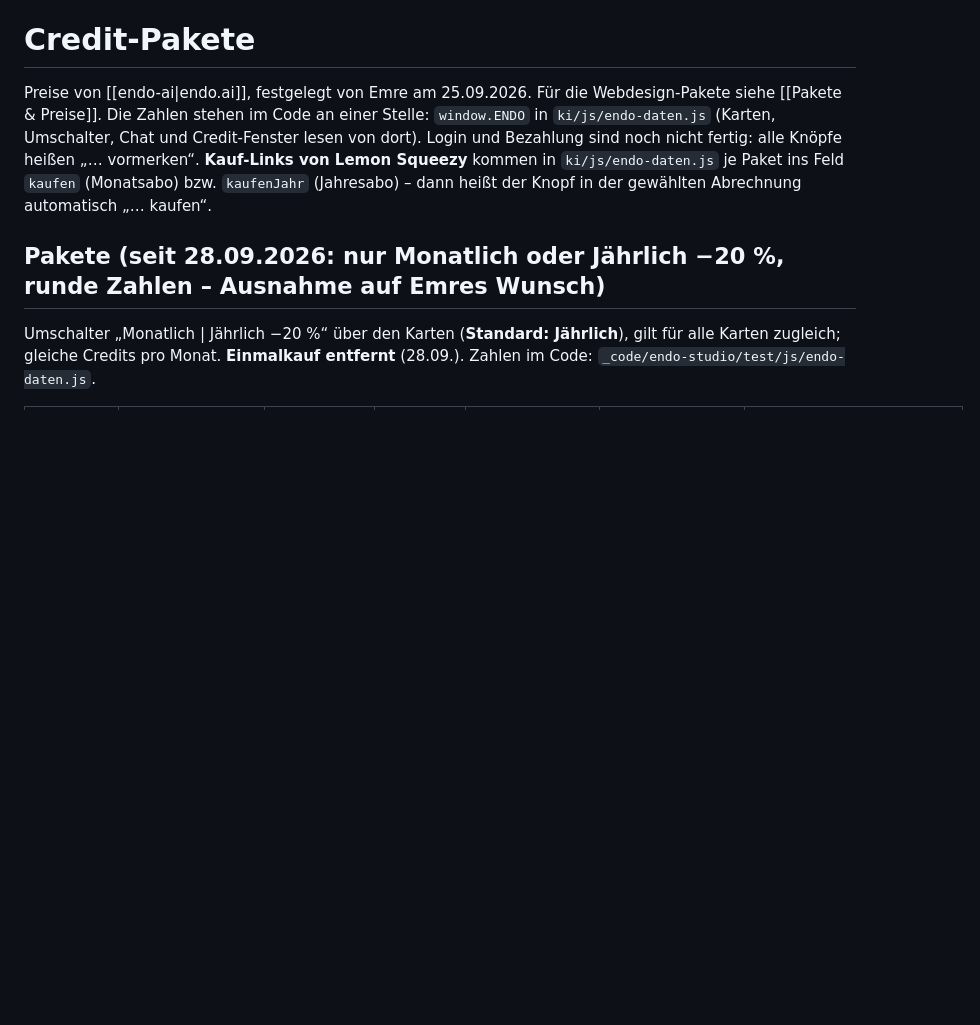
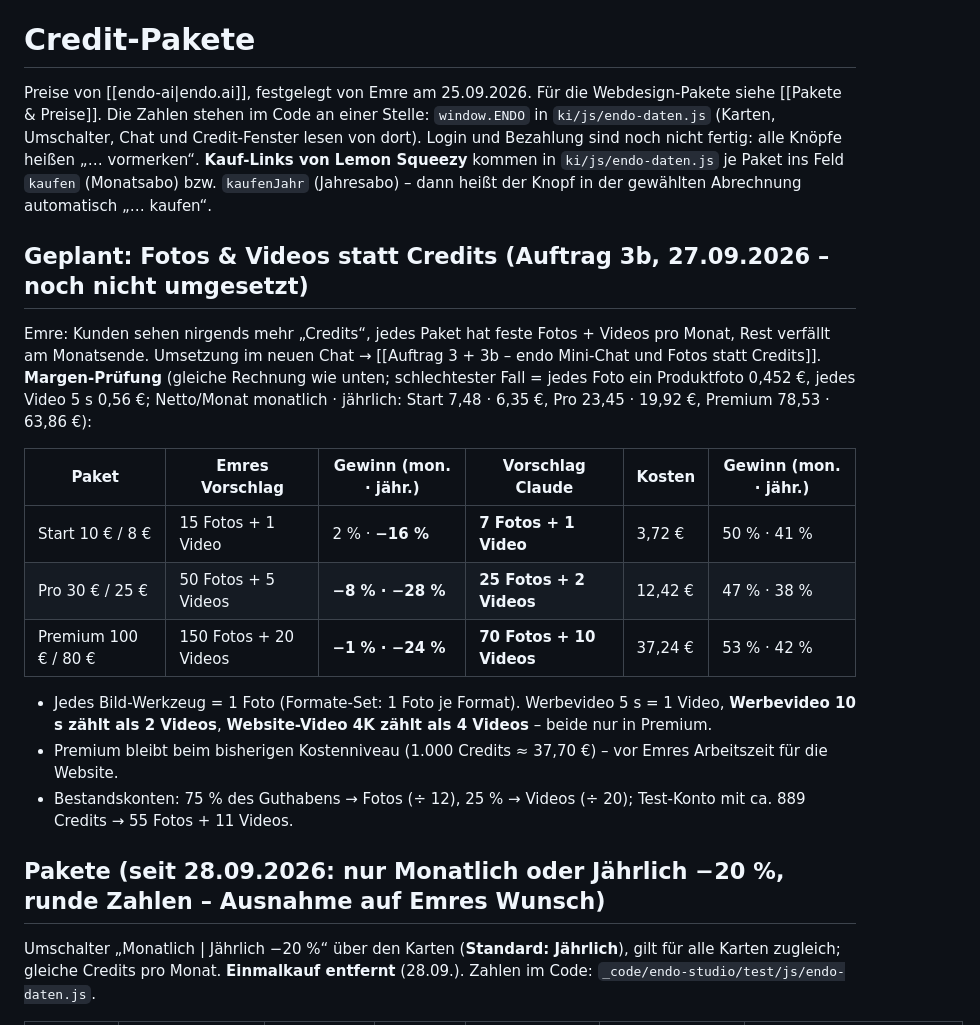
Before and after one commit to logodropde-max/Website-Ergun., a Markdown page: notizen/Credit-Pakete.md, the part around the change. GitHub-like rendering; blank space fills up the shorter version.

```diff
--- a/notizen/Credit-Pakete.md
+++ b/notizen/Credit-Pakete.md
@@ -6,6 +6,20 @@ tags: [endo-ai, preise]
 Preise von [[endo-ai|endo.ai]], festgelegt von Emre am 25.09.2026. Für die Webdesign-Pakete siehe [[Pakete & Preise]].
 Die Zahlen stehen im Code an einer Stelle: `window.ENDO` in `ki/js/endo-daten.js` (Karten, Umschalter, Chat und Credit-Fenster lesen von dort).
 Login und Bezahlung sind noch nicht fertig: alle Knöpfe heißen „… vormerken“. **Kauf-Links von Lemon Squeezy** kommen in `ki/js/endo-daten.js` je Paket ins Feld `kaufen` (Monatsabo) bzw. `kaufenJahr` (Jahresabo) – dann heißt der Knopf in der gewählten Abrechnung automatisch „… kaufen“.
+
+## Geplant: Fotos & Videos statt Credits (Auftrag 3b, 27.09.2026 – noch nicht umgesetzt)
+Emre: Kunden sehen nirgends mehr „Credits“, jedes Paket hat feste Fotos + Videos pro Monat, Rest verfällt am Monatsende. Umsetzung im neuen Chat → [[Auftrag 3 + 3b – endo Mini-Chat und Fotos statt Credits]].
+**Margen-Prüfung** (gleiche Rechnung wie unten; schlechtester Fall = jedes Foto ein Produktfoto 0,452 €, jedes Video 5 s 0,56 €; Netto/Monat monatlich · jährlich: Start 7,48 · 6,35 €, Pro 23,45 · 19,92 €, Premium 78,53 · 63,86 €):
+
+| Paket | Emres Vorschlag | Gewinn (mon. · jähr.) | **Vorschlag Claude** | Kosten | Gewinn (mon. · jähr.) |
+|---|---|---|---|---|---|
+| Start 10 € / 8 € | 15 Fotos + 1 Video | 2 % · **−16 %** | **7 Fotos + 1 Video** | 3,72 € | 50 % · 41 % |
+| Pro 30 € / 25 € | 50 Fotos + 5 Videos | **−8 % · −28 %** | **25 Fotos + 2 Videos** | 12,42 € | 47 % · 38 % |
+| Premium 100 € / 80 € | 150 Fotos + 20 Videos | **−1 % · −24 %** | **70 Fotos + 10 Videos** | 37,24 € | 53 % · 42 % |
+
+- Jedes Bild-Werkzeug = 1 Foto (Formate-Set: 1 Foto je Format). Werbevideo 5 s = 1 Video, **Werbevideo 10 s zählt als 2 Videos**, **Website-Video 4K zählt als 4 Videos** – beide nur in Premium.
+- Premium bleibt beim bisherigen Kostenniveau (1.000 Credits ≈ 37,70 €) – vor Emres Arbeitszeit für die Website.
+- Bestandskonten: 75 % des Guthabens → Fotos (÷ 12), 25 % → Videos (÷ 20); Test-Konto mit ca. 889 Credits → 55 Fotos + 11 Videos.
 
 ## Pakete (seit 28.09.2026: nur Monatlich oder Jährlich −20 %, runde Zahlen – Ausnahme auf Emres Wunsch)
 Umschalter „Monatlich | Jährlich −20 %“ über den Karten (**Standard: Jährlich**), gilt für alle Karten zugleich; gleiche Credits pro Monat. **Einmalkauf entfernt** (28.09.). Zahlen im Code: `_code/endo-studio/test/js/endo-daten.js`.
```
Also changed, not shown: LIESMICH.md (+5 -0 lines).
